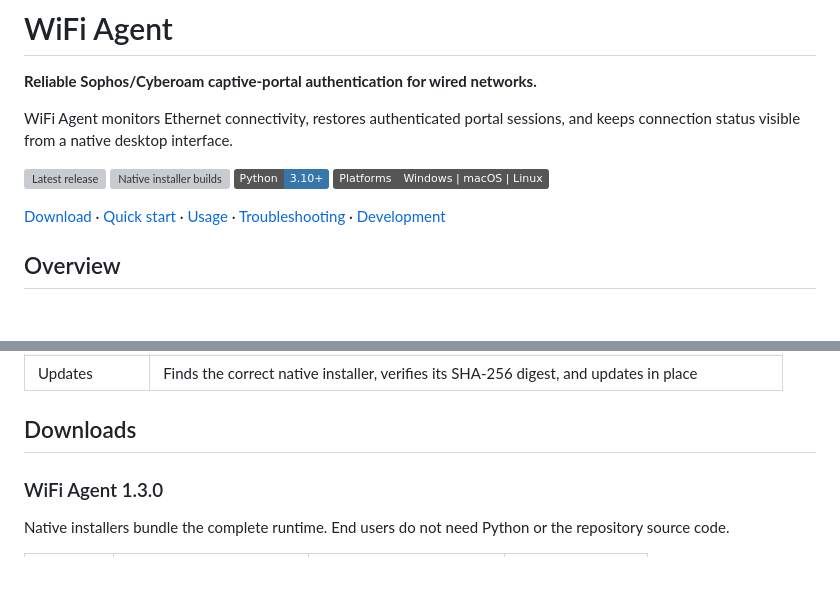
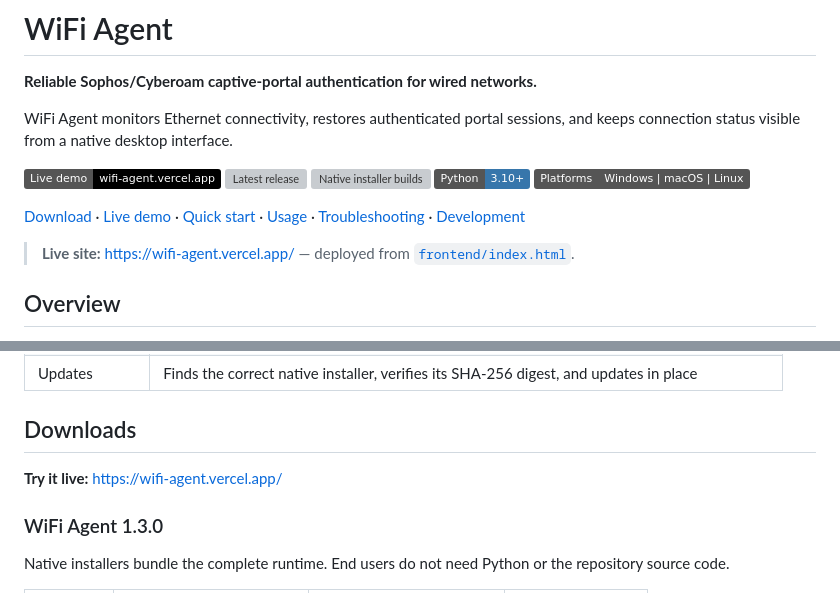
Before and after one commit to hotshot0104/Wifi-Agent, a Markdown page: README.md, 2 parts joined by grey strips. Drawn GitHub-style; badges without logos; blank space fills up the shorter version; grey boxes are pictures that could not be loaded.

Commit message:
docs: add live demo link (wifi-agent.vercel.app)

```diff
--- a/README.md
+++ b/README.md
@@ -5,12 +5,15 @@
 WiFi Agent monitors Ethernet connectivity, restores authenticated portal
 sessions, and keeps connection status visible from a native desktop interface.
 
+[![Live demo](https://img.shields.io/badge/Live%20demo-wifi--agent.vercel.app-black?logo=vercel)](https://wifi-agent.vercel.app/)
 [![Latest release](https://img.shields.io/github/v/release/akshajtiwari/Wifi-Agent?display_name=tag&sort=semver)](https://github.com/akshajtiwari/Wifi-Agent/releases/latest)
 [![Native installer builds](https://github.com/akshajtiwari/Wifi-Agent/actions/workflows/build-installers.yml/badge.svg)](https://github.com/akshajtiwari/Wifi-Agent/actions/workflows/build-installers.yml)
 [![Python 3.10+](https://img.shields.io/badge/Python-3.10%2B-3776AB?logo=python&logoColor=white)](#source-installation)
 [![Platforms](https://img.shields.io/badge/Platforms-Windows%20%7C%20macOS%20%7C%20Linux-555)](#downloads)
 
-[Download](#downloads) · [Quick start](#quick-start) · [Usage](#using-wifi-agent) · [Troubleshooting](#troubleshooting) · [Development](#development)
+[Download](#downloads) · [Live demo](https://wifi-agent.vercel.app/) · [Quick start](#quick-start) · [Usage](#using-wifi-agent) · [Troubleshooting](#troubleshooting) · [Development](#development)
+
+> **Live site:** https://wifi-agent.vercel.app/ — deployed from [`frontend/index.html`](frontend/index.html).
 
 ## Overview
 
@@ -32,6 +35,8 @@ then logs in only when action is required.
 | Updates | Finds the correct native installer, verifies its SHA-256 digest, and updates in place |
 
 ## Downloads
+
+**Try it live:** [https://wifi-agent.vercel.app/](https://wifi-agent.vercel.app/)
 
 ### WiFi Agent 1.3.0
 
```
